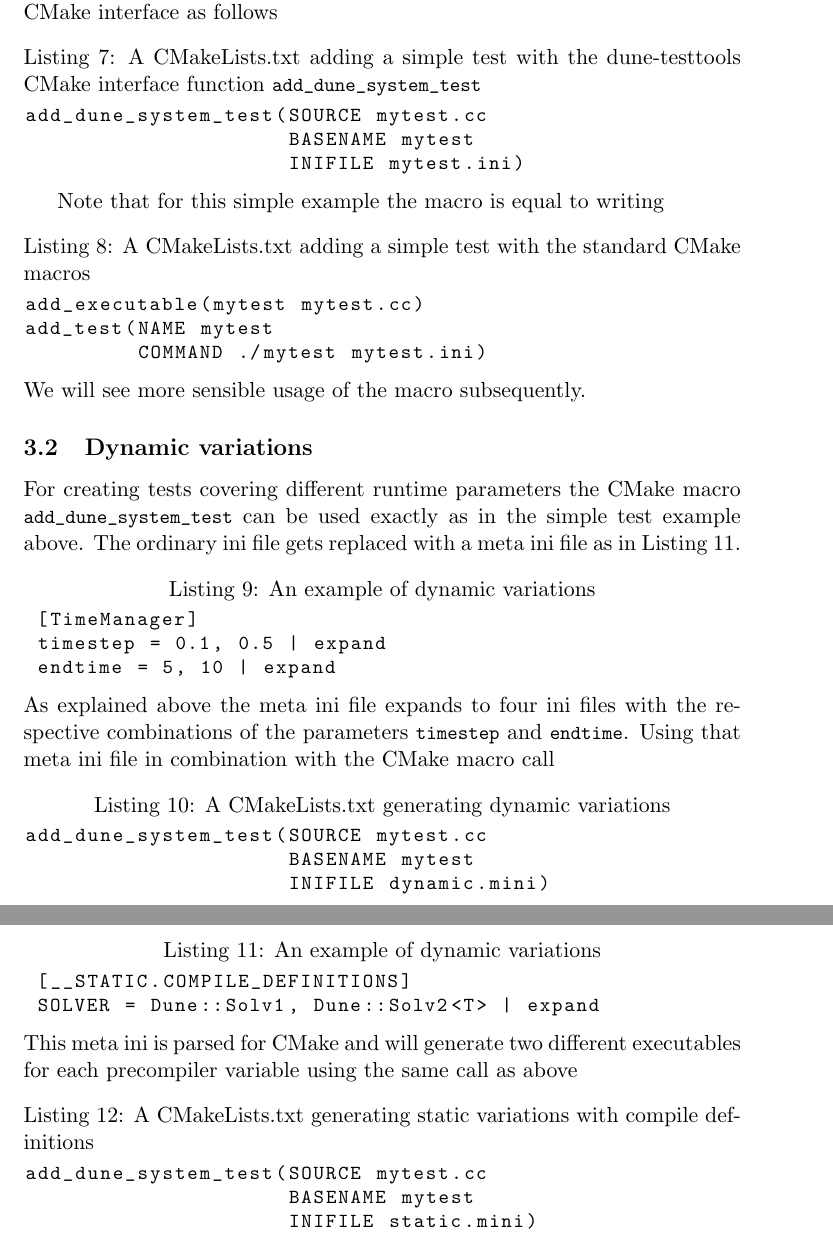
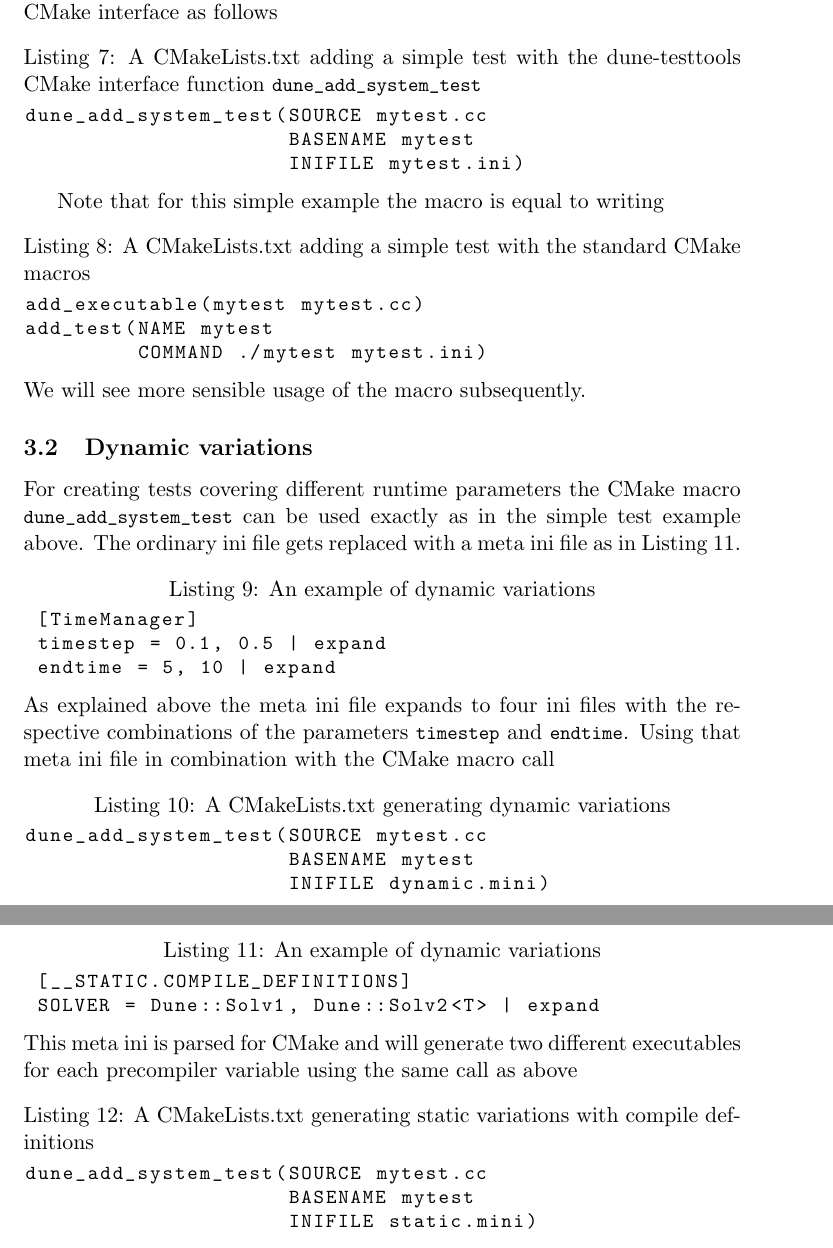
Before and after one commit to dune-mirrors/dune-testtools, a LaTeX document (doc/technical.tex): two parts of pages 8 and 9 of 10, joined at a grey line, cut so that both start at the same text. Compiled offline with pdfLaTeX.

Commit message:
[cleanup] Replace all occurences of old add_dune_system_test

```diff
--- a/doc/technical.tex
+++ b/doc/technical.tex
@@ -194,8 +194,8 @@ The subsequent sections present how to use the CMake interface in combination wi
 
 \subsection{A simple test}
 A simple \emph{ctest} using an ordinaty DUNE-style ini file can be added using the CMake interface as follows
-\begin{lstlisting}[caption={A CMakeLists.txt adding a simple test with the dune-testtools CMake interface function \lstinline!add_dune_system_test!}]
-add_dune_system_test(SOURCE mytest.cc
+\begin{lstlisting}[caption={A CMakeLists.txt adding a simple test with the dune-testtools CMake interface function \lstinline!dune_add_system_test!}]
+dune_add_system_test(SOURCE mytest.cc
                      BASENAME mytest
                      INIFILE mytest.ini)
 \end{lstlisting}
@@ -212,7 +212,7 @@ We will see more sensible usage of the macro subsequently.
 %%%%%%%%%%%%%%%%%%%%%%%%%%%%%%%%%%%%%%%%%%%%%%%%%%%%%%%%%%%%%%%%%%%%%%%%%%%%%%%%%%%%%%%%%%%%%%%%%%%%%%%%%%%%%%%%%%%%%%%%
 
 \subsection{Dynamic variations}
-For creating tests covering different runtime parameters the CMake macro \lstinline!add_dune_system_test! can be used exactly
+For creating tests covering different runtime parameters the CMake macro \lstinline!dune_add_system_test! can be used exactly
 as in the simple test example above. The ordinary ini file gets replaced with a meta ini file as in Listing~\ref{lst:dyn}.
 \begin{lstlisting}[caption={[dynamic.mini] An example of dynamic variations},label=lst:dyn]
  [TimeManager]
@@ -222,7 +222,7 @@ as in the simple test example above. The ordinary ini file gets replaced with a
 As explained above the meta ini file expands to four ini files with the respective combinations of the parameters \lstinline!timestep! and
 \lstinline!endtime!. Using that meta ini file in combination with the CMake macro call
 \begin{lstlisting}[caption={A CMakeLists.txt generating dynamic variations}]
-add_dune_system_test(SOURCE mytest.cc
+dune_add_system_test(SOURCE mytest.cc
                      BASENAME mytest
                      INIFILE dynamic.mini)
 \end{lstlisting}
@@ -240,7 +240,7 @@ variables. A meta ini file creating static variations is shown in Listing~\ref{l
 \end{lstlisting}
 This meta ini is parsed for CMake and will generate two different executables for each precompiler variable using the same call as above
 \begin{lstlisting}[caption={A CMakeLists.txt generating static variations with compile definitions}]
-add_dune_system_test(SOURCE mytest.cc
+dune_add_system_test(SOURCE mytest.cc
                      BASENAME mytest
                      INIFILE static.mini)
 \end{lstlisting}
```
Also changed, not shown: doc/technical.tex (2 more changed lines), 4 other files.
